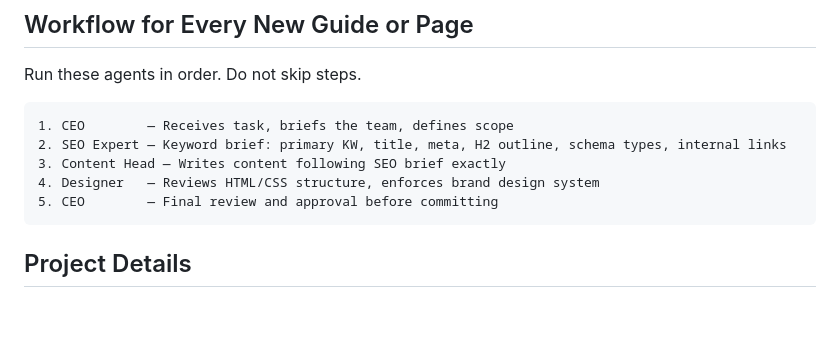
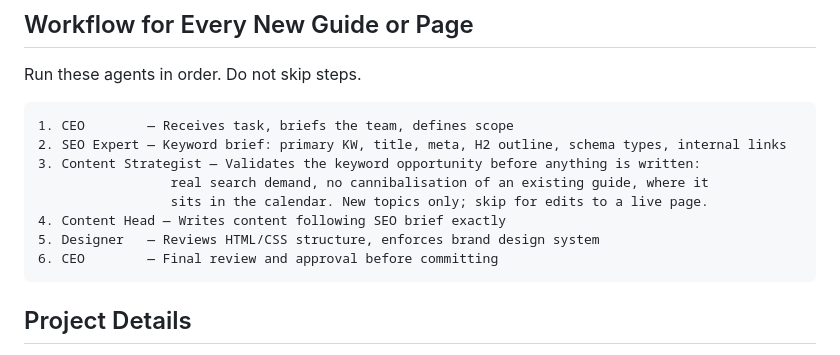
Before and after one commit to Bazzook4/hotel-setup-tool, a Markdown page: CLAUDE.md, the part around the change. Drawn GitHub-style; blank space fills up the shorter version.

````diff
--- a/CLAUDE.md
+++ b/CLAUDE.md
@@ -26,9 +26,12 @@ Run these agents in order. Do not skip steps.
 ```
 1. CEO        — Receives task, briefs the team, defines scope
 2. SEO Expert — Keyword brief: primary KW, title, meta, H2 outline, schema types, internal links
-3. Content Head — Writes content following SEO brief exactly
-4. Designer   — Reviews HTML/CSS structure, enforces brand design system
-5. CEO        — Final review and approval before committing
+3. Content Strategist — Validates the keyword opportunity before anything is written:
+                 real search demand, no cannibalisation of an existing guide, where it
+                 sits in the calendar. New topics only; skip for edits to a live page.
+4. Content Head — Writes content following SEO brief exactly
+5. Designer   — Reviews HTML/CSS structure, enforces brand design system
+6. CEO        — Final review and approval before committing
 ```
 
 ## Project Details
````
Also changed, not shown: memory/guides-to-services-map.md (+21 -3 lines), memory/missing-related-cards.md (+15 -6 lines).
